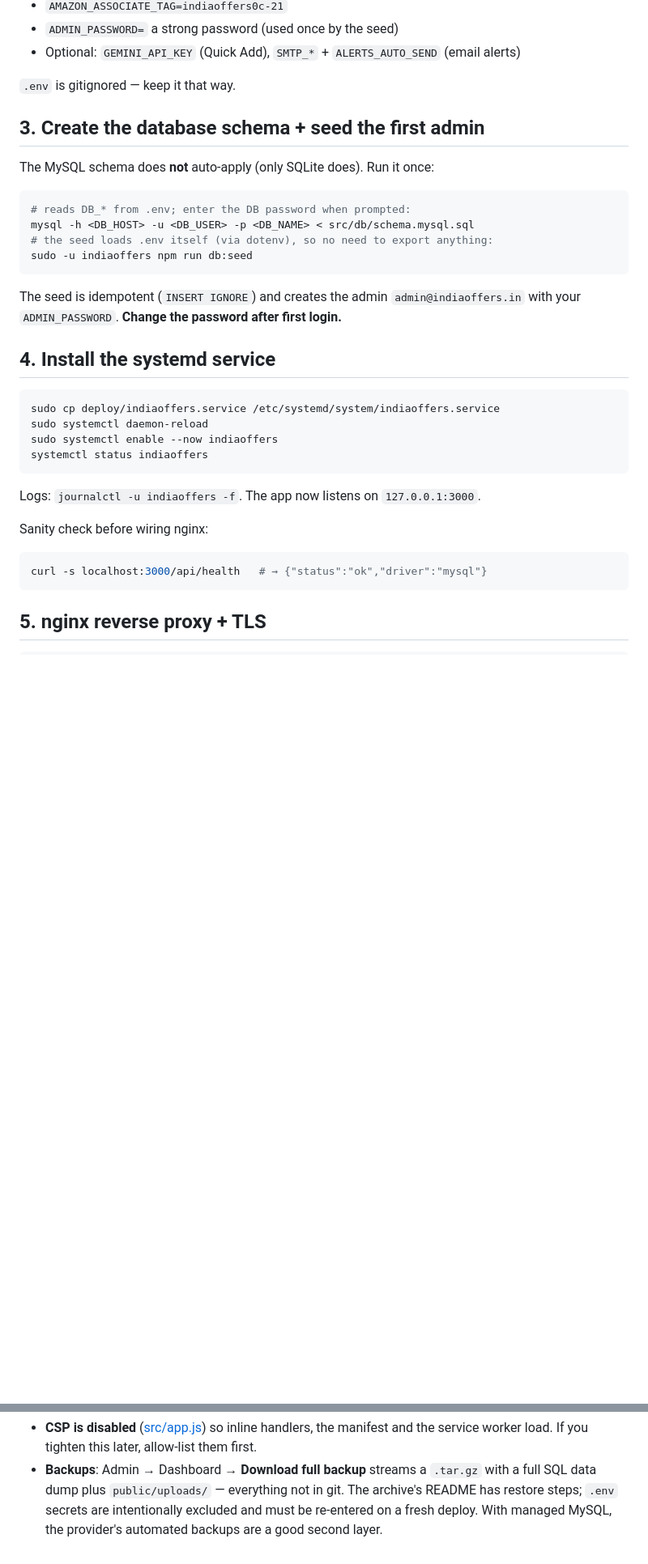
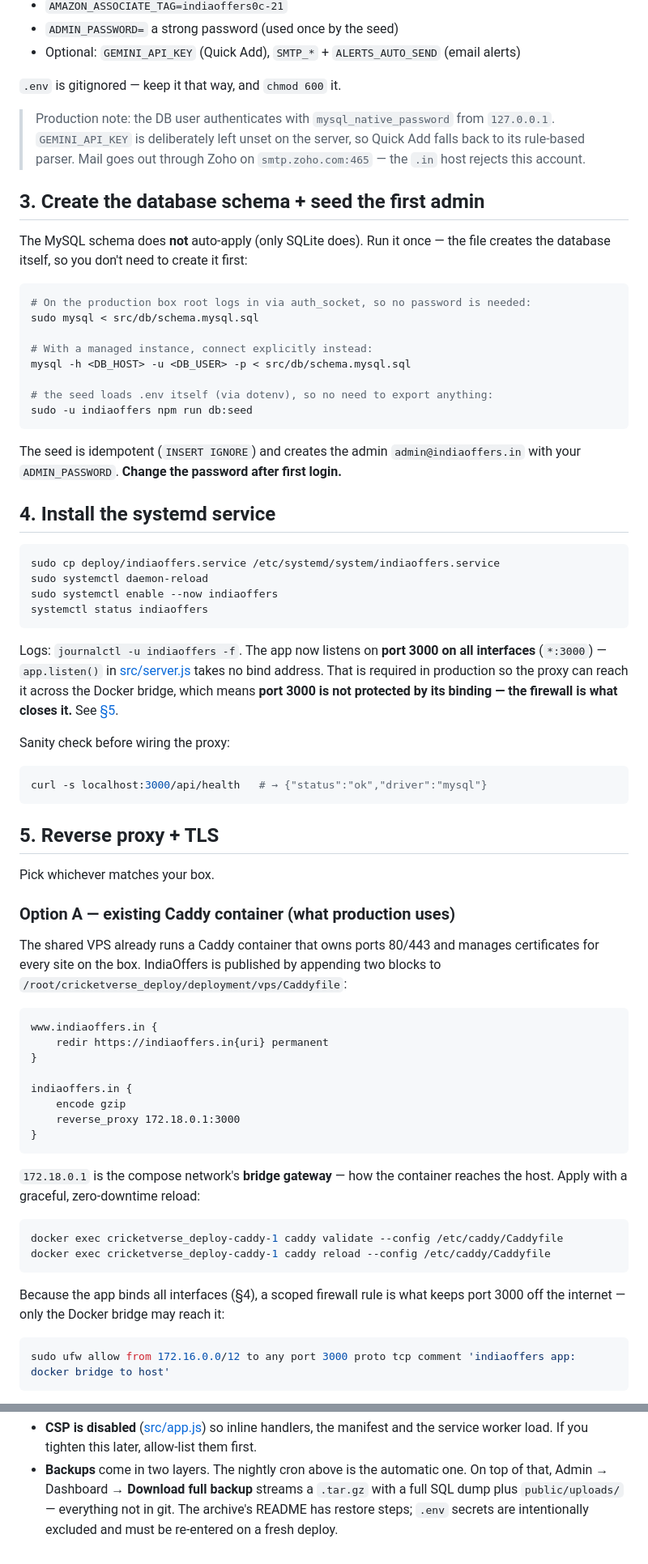
Before and after one commit to gaganggoyal/indiaoffers, a Markdown page: DEPLOY.md, 2 parts joined by grey strips. Shown at 81% size. Drawn GitHub-style; blank space fills up the shorter version.

````diff
--- a/DEPLOY.md
+++ b/DEPLOY.md
@@ -51,15 +81,25 @@ Fill in — at minimum:
 - `ADMIN_PASSWORD=` a strong password (used once by the seed)
 - Optional: `GEMINI_API_KEY` (Quick Add), `SMTP_*` + `ALERTS_AUTO_SEND` (email alerts)
 
-`.env` is gitignored — keep it that way.
+`.env` is gitignored — keep it that way, and `chmod 600` it.
+
+> Production note: the DB user authenticates with `mysql_native_password` from
+> `127.0.0.1`. `GEMINI_API_KEY` is deliberately left unset on the server, so Quick Add
+> falls back to its rule-based parser. Mail goes out through Zoho on `smtp.zoho.com:465`
+> — the `.in` host rejects this account.
 
 ## 3. Create the database schema + seed the first admin
 
-The MySQL schema does **not** auto-apply (only SQLite does). Run it once:
+The MySQL schema does **not** auto-apply (only SQLite does). Run it once — the file
+creates the database itself, so you don't need to create it first:
 
 ```bash
-# reads DB_* from .env; enter the DB password when prompted:
-mysql -h <DB_HOST> -u <DB_USER> -p <DB_NAME> < src/db/schema.mysql.sql
+# On the production box root logs in via auth_socket, so no password is needed:
+sudo mysql < src/db/schema.mysql.sql
+
+# With a managed instance, connect explicitly instead:
+mysql -h <DB_HOST> -u <DB_USER> -p < src/db/schema.mysql.sql
+
 # the seed loads .env itself (via dotenv), so no need to export anything:
 sudo -u indiaoffers npm run db:seed
 ```
@@ -76,11 +116,50 @@ sudo systemctl enable --now indiaoffers
 systemctl status indiaoffers
 ```
 
-Logs: `journalctl -u indiaoffers -f`. The app now listens on `127.0.0.1:3000`.
+Logs: `journalctl -u indiaoffers -f`. The app now listens on **port 3000 on all
+interfaces** (`*:3000`) — `app.listen()` in [src/server.js](src/server.js) takes no bind
+address. That is required in production so the proxy can reach it across the Docker
+bridge, which means **port 3000 is not protected by its binding — the firewall is what
+closes it.** See [§5](#5-reverse-proxy--tls).
 
-Sanity check before wiring nginx:
+Sanity check before wiring the proxy:
 ```bash
 curl -s localhost:3000/api/health   # → {"status":"ok","driver":"mysql"}
 ```
 
-## 5. nginx reverse proxy + TLS
+## 5. Reverse proxy + TLS
+
+Pick whichever matches your box.
+
+### Option A — existing Caddy container (what production uses)
+
+The shared VPS already runs a Caddy container that owns ports 80/443 and manages
+certificates for every site on the box. IndiaOffers is published by appending two blocks
+to `/root/cricketverse_deploy/deployment/vps/Caddyfile`:
+
+```
+www.indiaoffers.in {
+    redir https://indiaoffers.in{uri} permanent
+}
+
+indiaoffers.in {
+    encode gzip
+    reverse_proxy 172.18.0.1:3000
+}
+```
+
+`172.18.0.1` is the compose network's **bridge gateway** — how the container reaches the
+host. Apply with a graceful, zero-downtime reload:
+
+```bash
+docker exec cricketverse_deploy-caddy-1 caddy validate --config /etc/caddy/Caddyfile
+docker exec cricketverse_deploy-caddy-1 caddy reload --config /etc/caddy/Caddyfile
+```
+
+Because the app binds all interfaces (§4), a scoped firewall rule is what keeps port 3000
+off the internet — only the Docker bridge may reach it:
+
+```bash
+sudo ufw allow from 172.16.0.0/12 to any port 3000 proto tcp comment 'indiaoffers app: docker bridge to host'
+```
+
@@ -133,7 +242,7 @@ sudo systemctl restart indiaoffers
 - **CSP is disabled** ([src/app.js](src/app.js)) so inline handlers, the manifest and
   the service worker load. If you tighten this later, allow-list them first.
-- **Backups**: Admin → Dashboard → **Download full backup** streams a `.tar.gz` with a
-  full SQL data dump plus `public/uploads/` — everything not in git. The archive's
-  README has restore steps; `.env` secrets are intentionally excluded and must be
-  re-entered on a fresh deploy. With managed MySQL, the provider's automated backups
-  are a good second layer.
+- **Backups** come in two layers. The nightly cron above is the automatic one. On top of
+  that, Admin → Dashboard → **Download full backup** streams a `.tar.gz` with a full SQL
+  dump plus `public/uploads/` — everything not in git. The archive's README has restore
+  steps; `.env` secrets are intentionally excluded and must be re-entered on a fresh
+  deploy.
````
Also changed, not shown: other parts of DEPLOY.md (+75 -15 lines).
